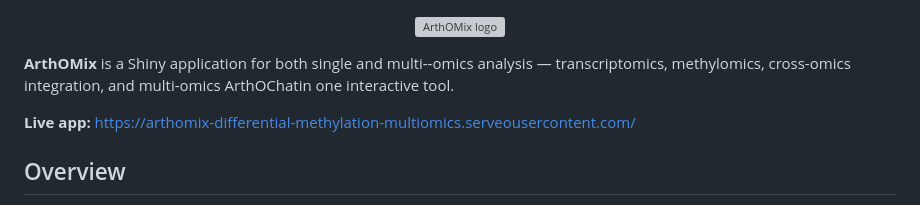
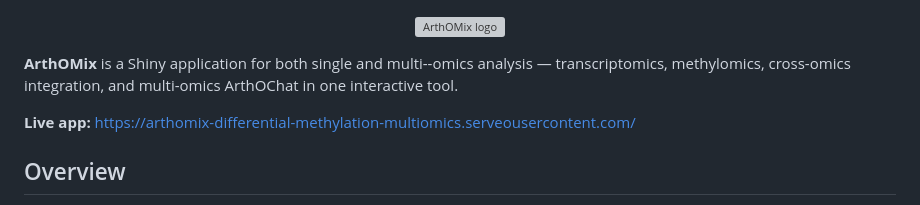
Before and after one commit to shweta-rai11/ArthOMix-app, a Markdown page: README.md, the part around the change. Drawn GitHub-style; grey boxes are pictures that could not be loaded.

```diff
--- a/README.md
+++ b/README.md
@@ -3,7 +3,7 @@
 </p>
 
 
-**ArthOMix** is a Shiny application for both single and multi--omics analysis — transcriptomics, methylomics, cross-omics integration, and multi-omics ArthOChatin one interactive tool.
+**ArthOMix** is a Shiny application for both single and multi--omics analysis — transcriptomics, methylomics, cross-omics integration, and multi-omics ArthOChat in one interactive tool.
 
 **Live app:** [https://arthomix-differential-methylation-multiomics.serveousercontent.com/](https://arthomix-differential-methylation-multiomics.serveousercontent.com/)
 
```
